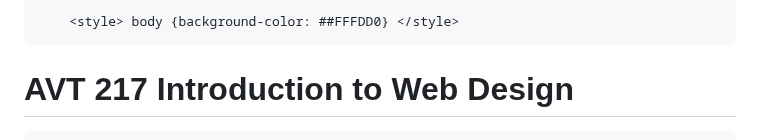
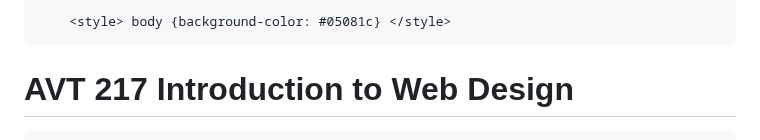
Before and after one commit to Just-Jewels/jmariscalavt217, a Markdown page: README.md, the part around the change. Drawn GitHub-style.

```diff
--- a/README.md
+++ b/README.md
@@ -3,7 +3,7 @@
 <html>
 	<head>
 
-		<style> body {background-color: ##FFFDD0} </style>
+		<style> body {background-color: #05081c} </style>
 
 <meta charset="UTF-8">
 <link rel="stylesheet" href="homepage-style.css">
```
